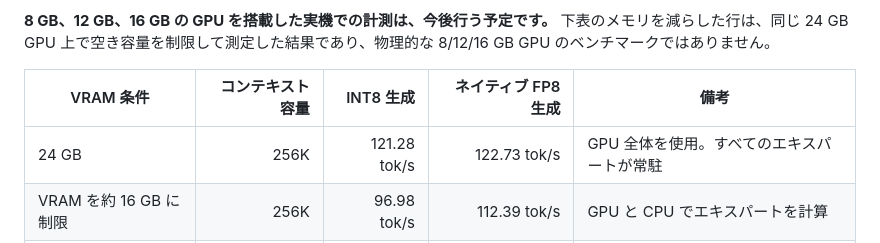
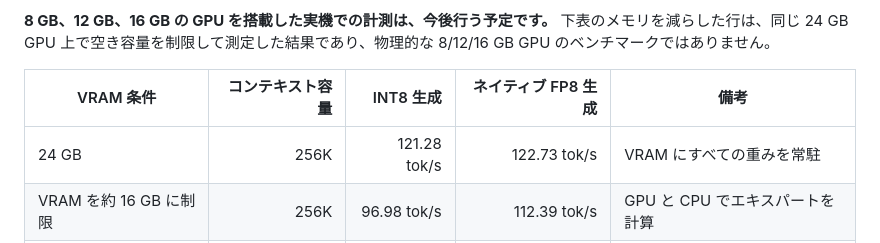
Before and after one commit to kbc20f11/TinyStrata, a Markdown page: README.ja.md, the part around the change. Rendered like a GitHub page.

Commit message:
Clarify full VRAM residency in Japanese benchmark notes

```diff
--- a/README.ja.md
+++ b/README.ja.md
@@ -52,7 +52,7 @@ Windows を再起動したあとに再び起動するには、次のコマンド
 
 | VRAM 条件 | コンテキスト容量 | INT8 生成 | ネイティブ FP8 生成 | 備考 |
 | --- | ---: | ---: | ---: | --- |
-| 24 GB | 256K | 121.28 tok/s | 122.73 tok/s | GPU 全体を使用。すべてのエキスパートが常駐 |
+| 24 GB | 256K | 121.28 tok/s | 122.73 tok/s | VRAM にすべての重みを常駐 |
 | VRAM を約 16 GB に制限 | 256K | 96.98 tok/s | 112.39 tok/s | GPU と CPU でエキスパートを計算 |
 | VRAM を約 12 GB に制限 | 128K | 104.28 tok/s | 107.61 tok/s | GPU と CPU でエキスパートを計算 |
 | VRAM を約 8 GB に制限 | 64K | 81.43 tok/s | 86.69 tok/s | GPU と CPU でエキスパートを計算 |
```
